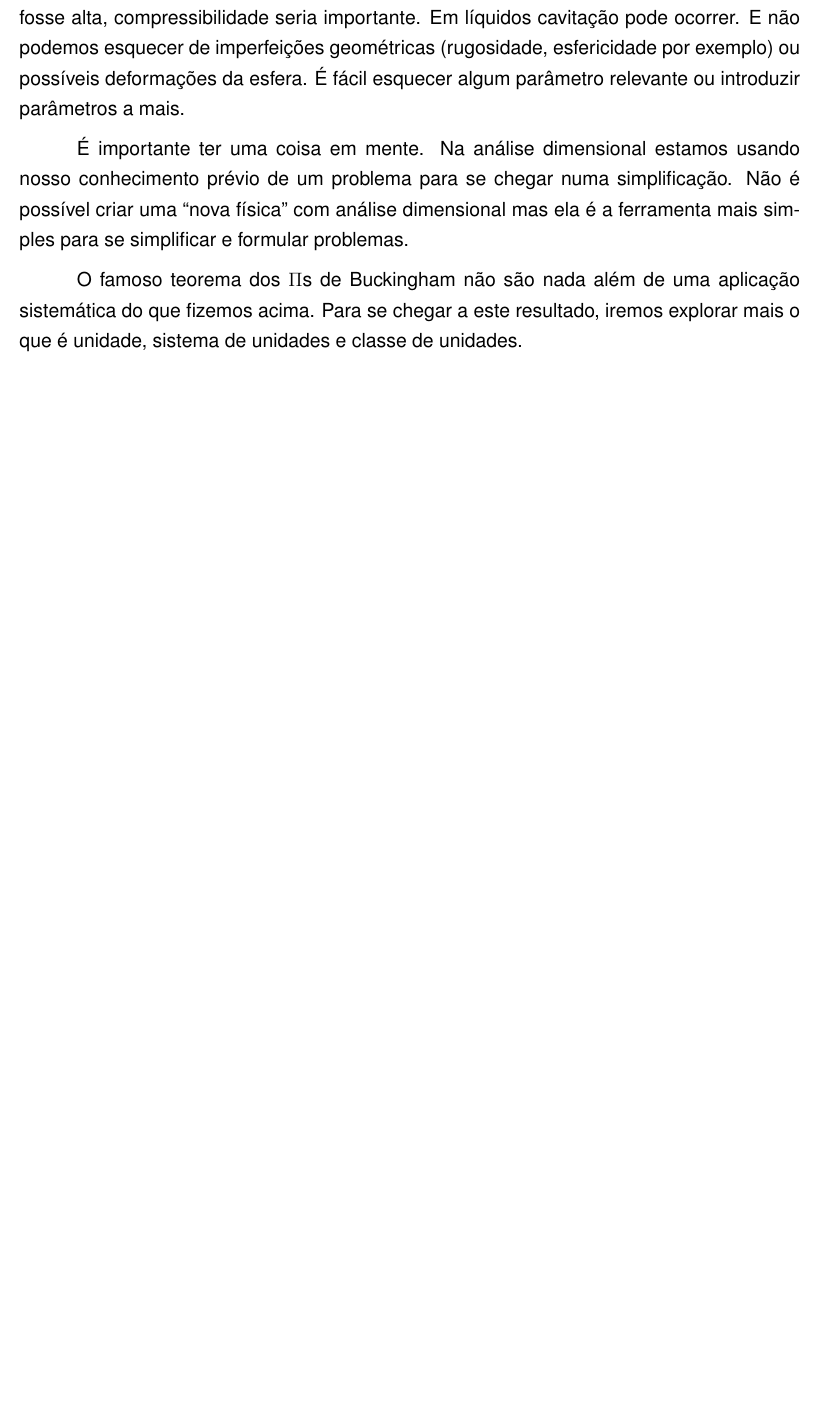
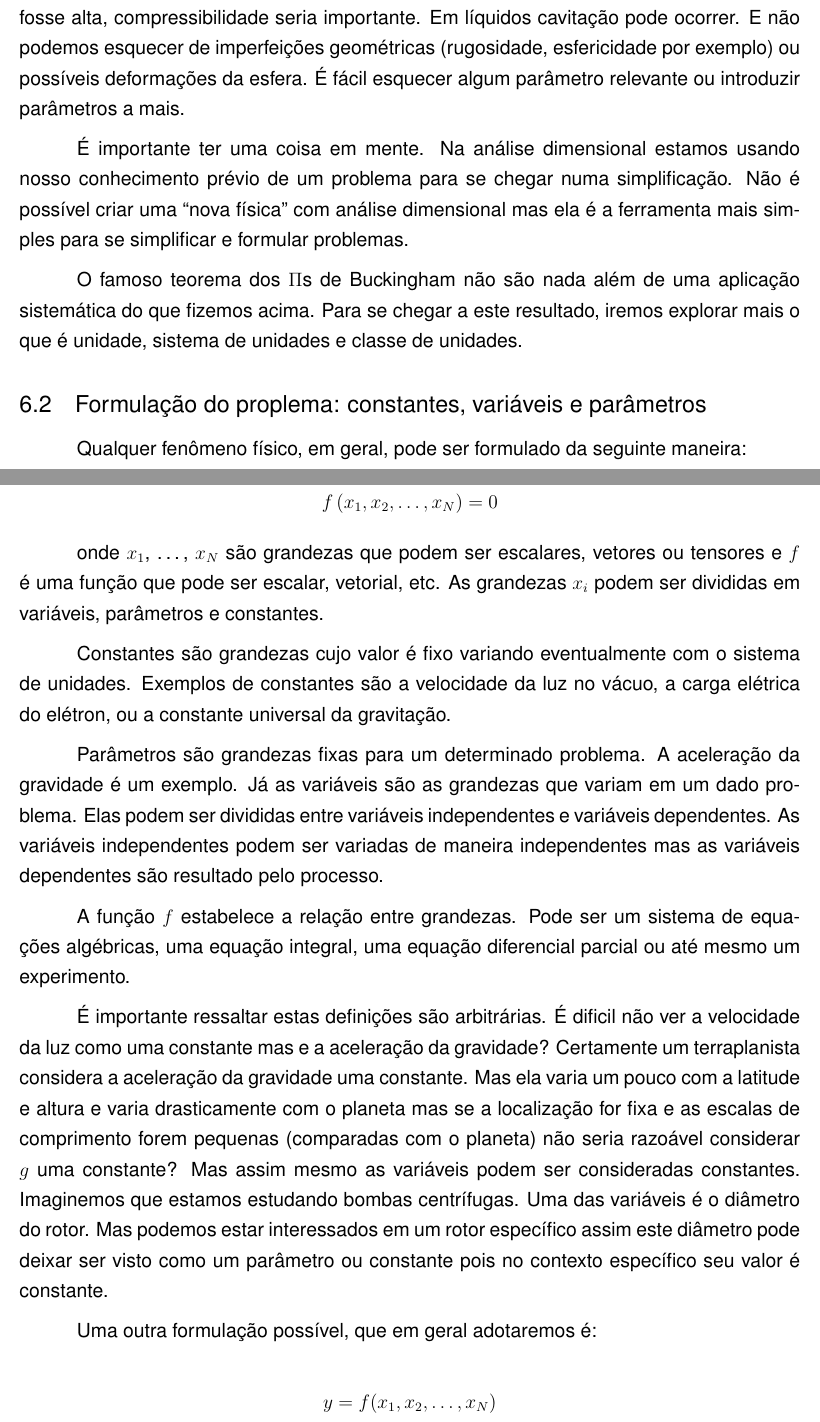
Before and after one commit to pjabardo/livro-modelos, a LaTeX thesis (modelos.tex, which reads analisedimensional.tex): part of page 42 of 63 before the commit and two parts of pages 42 and 43 of 64 after it, the two joined at a grey line, cut so that both start at the same text, the shorter picture padded with empty space. Compiled offline with pdfLaTeX.

Commit message:
Escrevendo sobre constantes, variáveis e parâmetros.

```diff
--- a/analisedimensional.tex
+++ b/analisedimensional.tex
@@ -116,6 +116,32 @@ Assim, o que fizemos aqui foi empregar os princípios usados para se obter as eq
 É importante ter uma coisa em mente. Na análise dimensional estamos usando nosso conhecimento prévio de um problema para se chegar numa simplificação. Não é possível criar uma ``nova física'' com análise dimensional mas ela é a ferramenta mais simples para se simplificar e formular problemas.
 
 O famoso teorema dos $\Pi$s de Buckingham não são nada além de uma aplicação sistemática do que fizemos acima. Para se chegar a este resultado, iremos explorar mais o que é unidade, sistema de unidades e classe de unidades.
+
+\subsection{Formulação do proplema: constantes, variáveis e parâmetros}
+
+Qualquer fenômeno físico, em geral,  pode ser formulado da seguinte maneira:
+
+\[
+f\left(x_1, x_2, \ldots, x_N\right) = 0
+\]
+
+onde $x_1$, \ldots, $x_N$ são grandezas que podem ser escalares, vetores ou tensores e $f$ é uma função que pode ser escalar, vetorial, etc. As grandezas $x_i$ podem ser divididas em variáveis, parâmetros e constantes.
+
+Constantes são grandezas cujo valor é fixo variando eventualmente com o sistema de unidades. Exemplos de constantes são a velocidade da luz no vácuo, a carga elétrica do elétron, ou a constante universal da gravitação.
+
+Parâmetros são grandezas fixas para um determinado problema. A aceleração da gravidade é um exemplo. Já as variáveis são as grandezas que variam em um dado problema. Elas podem ser divididas entre variáveis independentes e variáveis dependentes. As variáveis independentes podem ser variadas de maneira independentes mas as variáveis dependentes são resultado pelo processo.
+
+A função $f$ estabelece a relação entre grandezas. Pode ser um sistema de equações algébricas, uma equação integral, uma equação diferencial parcial ou até mesmo um experimento.
+
+É importante ressaltar estas definições são arbitrárias. É dificil não ver a velocidade da luz como uma constante mas e a aceleração da gravidade? Certamente um terraplanista considera a aceleração da gravidade uma constante. Mas ela varia um pouco com a latitude e altura e varia drasticamente com o planeta mas se a localização for fixa e as escalas de comprimento forem pequenas (comparadas com o planeta) não seria razoável considerar $g$ uma constante? Mas assim mesmo as variáveis podem ser consideradas constantes. Imaginemos que estamos estudando bombas centrífugas. Uma das variáveis é o diâmetro do rotor. Mas podemos estar interessados em um rotor específico assim este diâmetro pode deixar ser visto como um parâmetro ou constante pois no contexto específico seu valor é constante.
+
+Uma outra formulação possível, que em geral adotaremos é:
+
+\[
+y = f(x_1, x_2, \ldots, x_N)
+\]
+
+Nesta formulação, $x_1$, \ldots, $x_N$ são constantes, parâmetros e variáveis independentes e $y$ é uma variável dependente.
 
 
 
```
